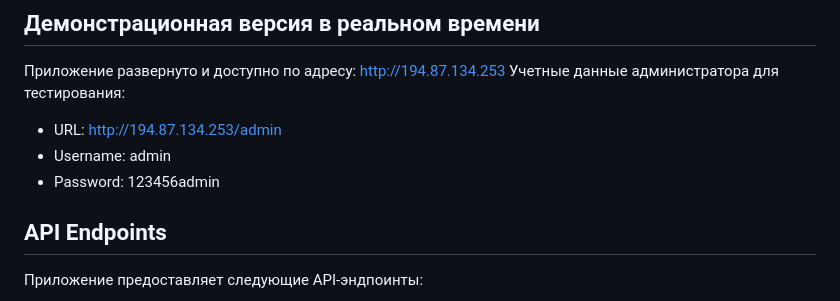
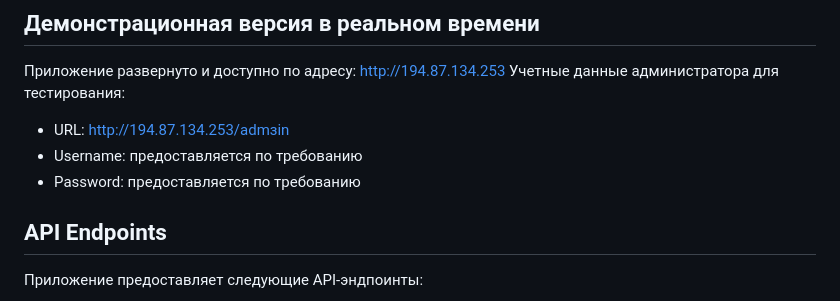
Before and after one commit to rusov63/payment_system_stripe, a Markdown page: readme.md, the part around the change. Rendered like a GitHub page.

```diff
--- a/readme.md
+++ b/readme.md
@@ -72,9 +72,9 @@ python manage.py runserver
 ## Демонстрационная версия в реальном времени
 Приложение развернуто и доступно по адресу: http://194.87.134.253
 Учетные данные администратора для тестирования:
-- URL: http://194.87.134.253/admin
-- Username: admin
-- Password: 123456admin
+- URL: http://194.87.134.253/admзin
+- Username: предоставляется по требованию
+- Password: предоставляется по требованию
 
 
 ## API Endpoints
```
